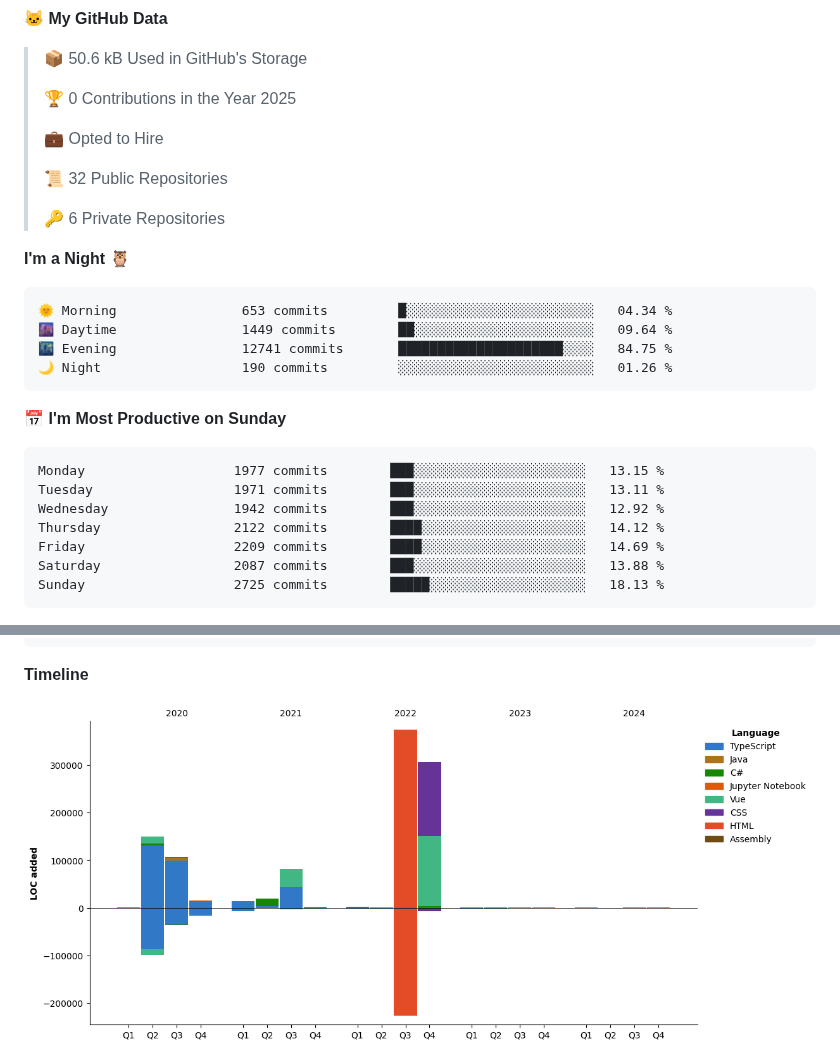
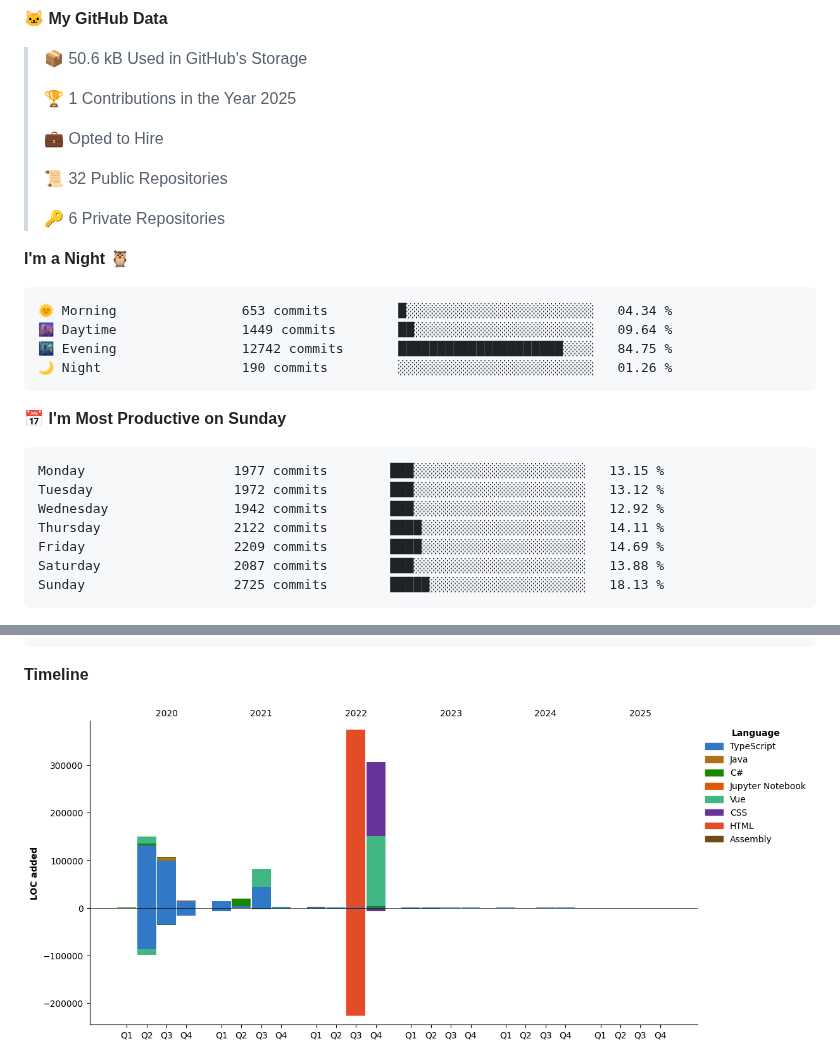
Before and after one commit to ming-tsai/ming-tsai, a Markdown page: README.md, 2 parts joined by grey strips. Rendered like a GitHub page; pictures changed too: assets/bar_graph.png; folded sections open.

Commit message:
Updated with Dev Metrics

````diff
--- a/README.md
+++ b/README.md
@@ -15,7 +15,7 @@
 
 > 📦 50.6 kB Used in GitHub's Storage
  >
-> 🏆 0 Contributions in the Year 2025
+> 🏆 1 Contributions in the Year 2025
  >
 > 💼 Opted to Hire
  >
@@ -28,16 +28,16 @@
 ```text
 🌞 Morning                653 commits         █░░░░░░░░░░░░░░░░░░░░░░░░   04.34 %
 🌆 Daytime                1449 commits        ██░░░░░░░░░░░░░░░░░░░░░░░   09.64 %
-🌃 Evening                12741 commits       █████████████████████░░░░   84.75 %
+🌃 Evening                12742 commits       █████████████████████░░░░   84.75 %
 🌙 Night                  190 commits         ░░░░░░░░░░░░░░░░░░░░░░░░░   01.26 %
 ```
 📅 **I'm Most Productive on Sunday**
 
 ```text
 Monday                   1977 commits        ███░░░░░░░░░░░░░░░░░░░░░░   13.15 %
-Tuesday                  1971 commits        ███░░░░░░░░░░░░░░░░░░░░░░   13.11 %
+Tuesday                  1972 commits        ███░░░░░░░░░░░░░░░░░░░░░░   13.12 %
 Wednesday                1942 commits        ███░░░░░░░░░░░░░░░░░░░░░░   12.92 %
-Thursday                 2122 commits        ████░░░░░░░░░░░░░░░░░░░░░   14.12 %
+Thursday                 2122 commits        ████░░░░░░░░░░░░░░░░░░░░░   14.11 %
 Friday                   2209 commits        ████░░░░░░░░░░░░░░░░░░░░░   14.69 %
 Saturday                 2087 commits        ███░░░░░░░░░░░░░░░░░░░░░░   13.88 %
 Sunday                   2725 commits        █████░░░░░░░░░░░░░░░░░░░░   18.13 %
````
Also changed, not shown: other parts of README.md (+1 -1 lines).
